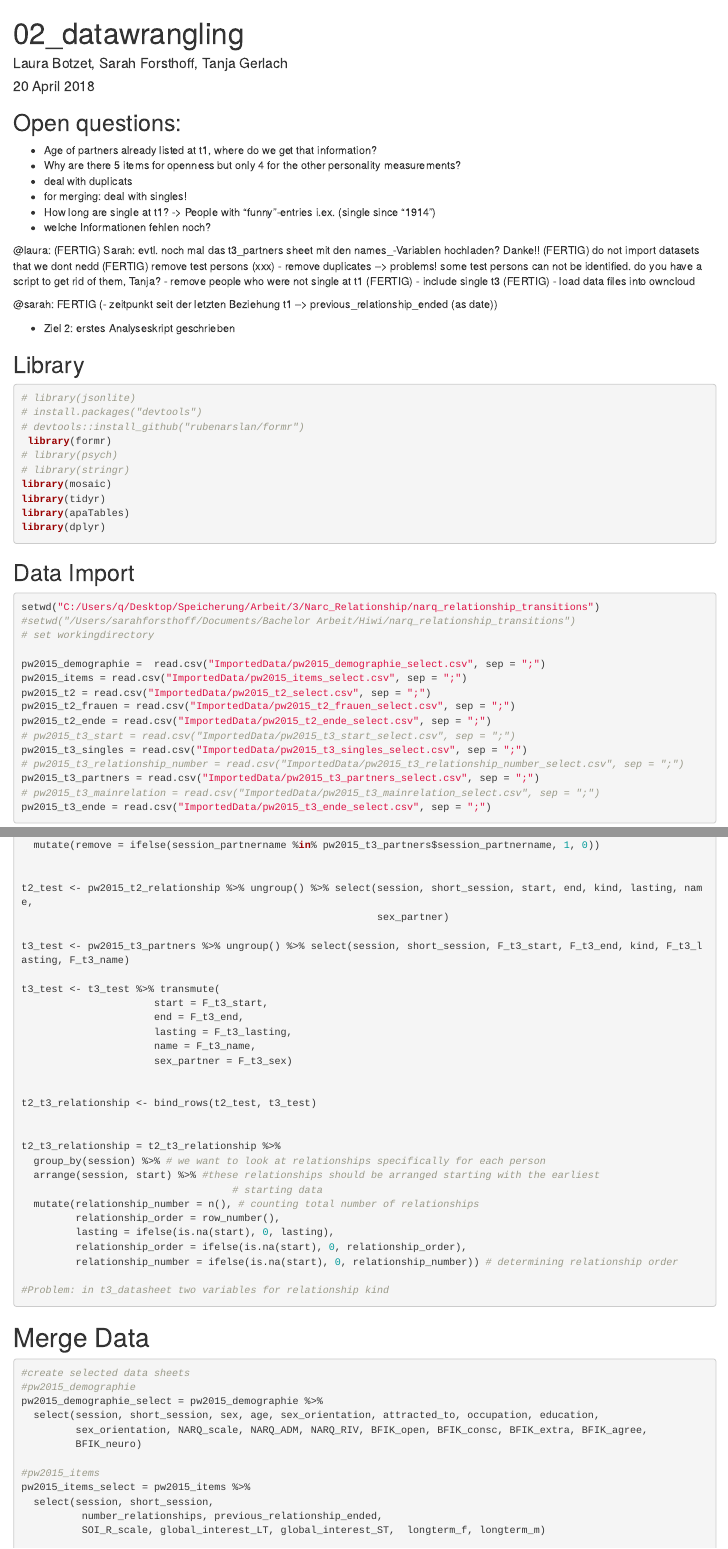
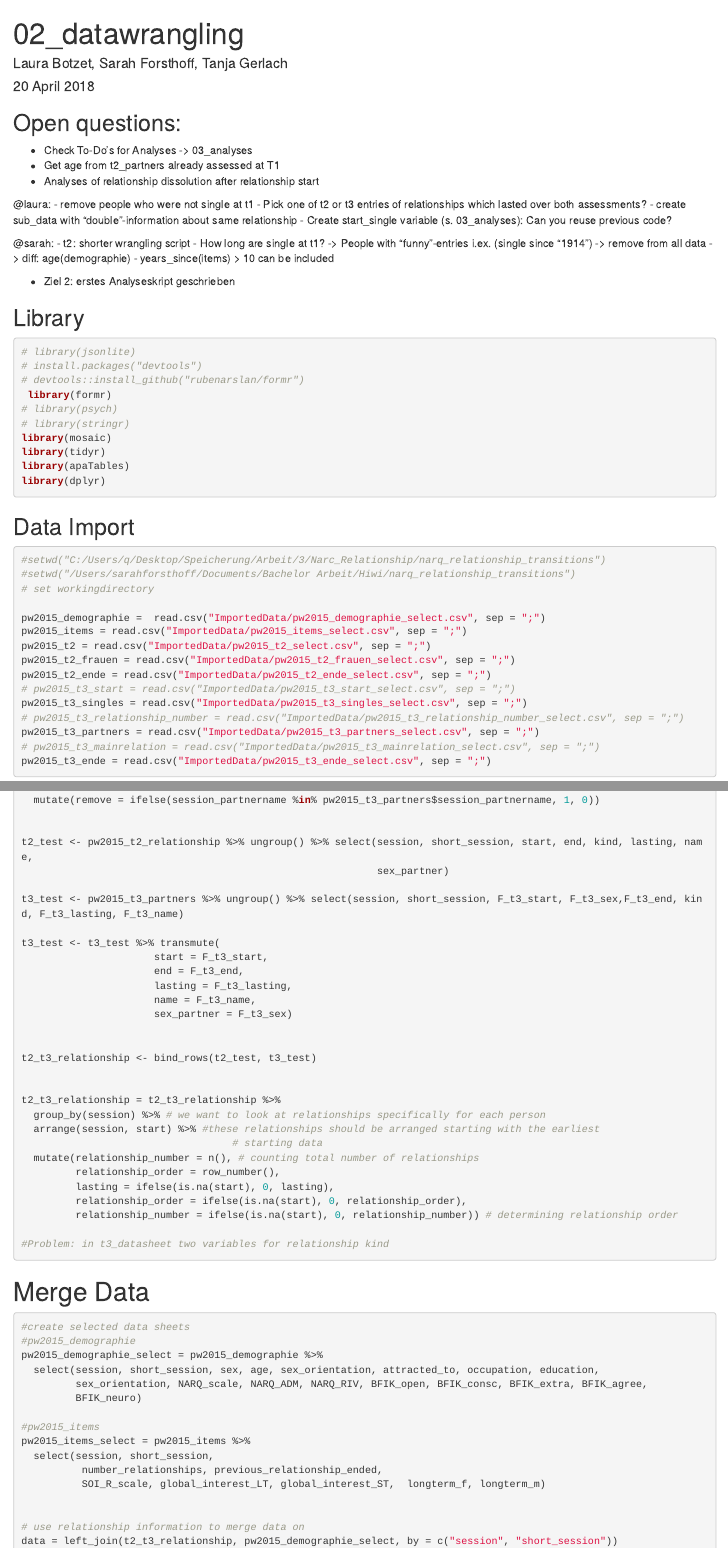
Before and after one commit to sarahforsthoff/narq_relationship_transitions, an R Markdown document (02_datawrangling.Rmd): the page in a window 1100 px wide, from its top, and a second part further down, joined at a grey line. Rendered offline with R 4.5, knitr and Pandoc, with nearby package versions; the code chunks are not run, so their results and figures are left out; long lines of code are wrapped.

Commit message:
- new tasks :) - t3_sex_partners variable found!!

````diff
--- a/02_datawrangling.Rmd
+++ b/02_datawrangling.Rmd
@@ -6,26 +6,26 @@ output: html_document
 ---
 
 ## Open questions:
-- Age  of partners already listed at t1, where do we get that information?
-- Why are there 5 items for openness but only 4 for the other personality measurements?
-- deal with duplicats
-- for merging: deal with singles!
+- Check To-Do's for Analyses -> 03_analyses
+- Get age from t2_partners already assessed at T1
+- Analyses of relationship dissolution after relationship start
+
+@laura:
+- remove people who were not single at t1
+- Pick one of t2 or t3 entries of relationships which lasted over both assessments?
+      - create sub_data with "double"-information about same relationship
+- Create start_single variable (s. 03_analyses): Can you reuse previous code?
+
+@sarah:
+- t2: shorter wrangling script
 - How long are single at t1? -> People with "funny"-entries i.ex. (single since "1914")
-- welche Informationen fehlen noch?
-
-@laura:
-(FERTIG) Sarah: evtl. noch mal das t3_partners sheet mit den names_-Variablen hochladen? Danke!!
-(FERTIG) do not import datasets that we dont nedd
-(FERTIG) remove test persons (xxx)
-- remove duplicates --> problems! some test persons can not be identified. do you have a script to get rid of them, Tanja?
-- remove people who were not single at t1
-(FERTIG) - include single t3
-(FERTIG) - load data files into owncloud
-
-@sarah:
-FERTIG (- zeitpunkt seit der letzten Beziehung t1 --> previous_relationship_ended (as date))
+          -> remove from all data
+          -> diff: age(demographie) - years_since(items) > 10 can be included
+
 
 - Ziel 2: erstes Analyseskript geschrieben
+
+
 
 
 ## Library
@@ -46,7 +46,7 @@ library(dplyr)
 
 ## Data Import
 ```{r}
-setwd("C:/Users/q/Desktop/Speicherung/Arbeit/3/Narc_Relationship/narq_relationship_transitions")
+#setwd("C:/Users/q/Desktop/Speicherung/Arbeit/3/Narc_Relationship/narq_relationship_transitions")
 #setwd("/Users/sarahforsthoff/Documents/Bachelor Arbeit/Hiwi/narq_relationship_transitions")
 # set workingdirectory
 
@@ -1803,7 +1803,7 @@ pw2015_t2_relationship_x = pw2015_t2_relationship %>%
 t2_test <- pw2015_t2_relationship %>% ungroup() %>% select(session, short_session, start, end, kind, lasting, name,
                                                            sex_partner)
 
-t3_test <- pw2015_t3_partners %>% ungroup() %>% select(session, short_session, F_t3_start, F_t3_end, kind, F_t3_lasting, F_t3_name)
+t3_test <- pw2015_t3_partners %>% ungroup() %>% select(session, short_session, F_t3_start, F_t3_sex,F_t3_end, kind, F_t3_lasting, F_t3_name)
 
 t3_test <- t3_test %>% transmute(
                       start = F_t3_start,
````
